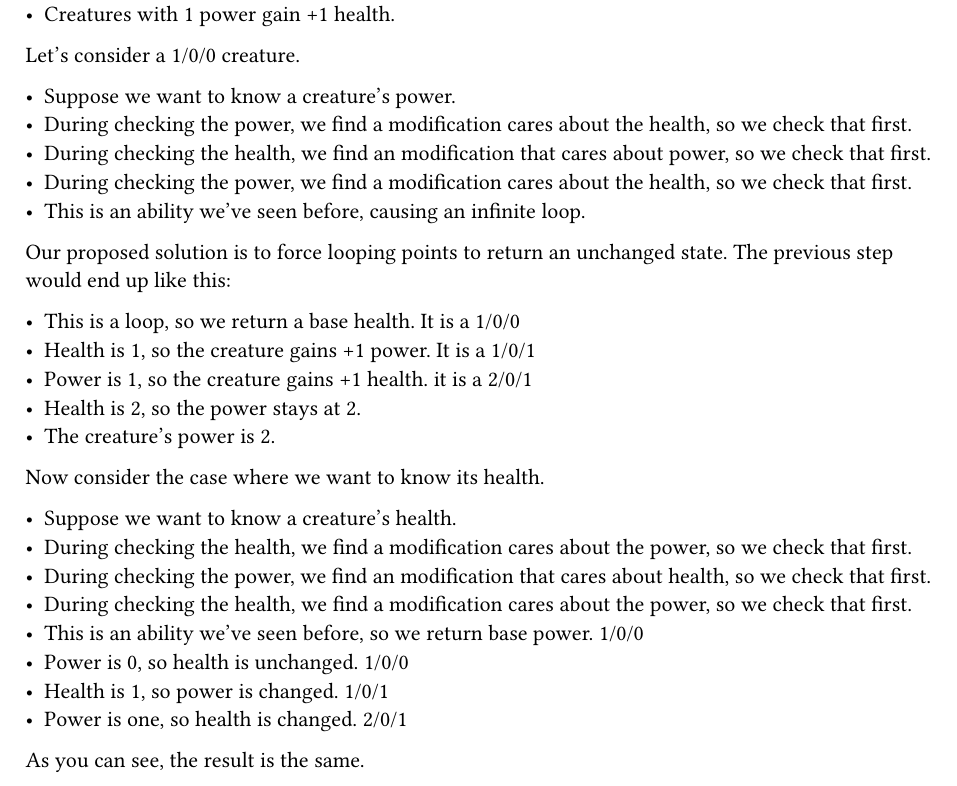
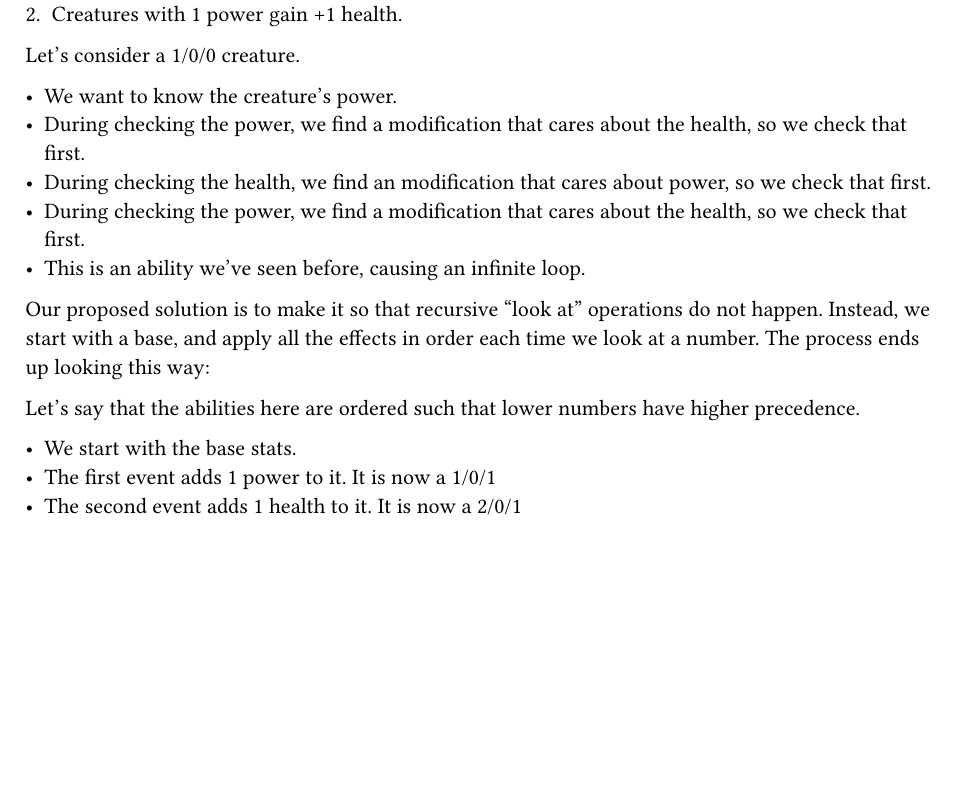
Before and after one commit to Hemolymph/bloodless-docs, a Typst document (unstable/PassiveEverything.typ): part of the page, cut so that both start at the same text, the shorter picture padded with empty space. Compiled offline with Typst 0.15.

Commit message:
Document looping in Passieve Everything

```diff
--- a/unstable/PassiveEverything.typ
+++ b/unstable/PassiveEverything.typ
@@ -15,29 +15,16 @@ The main problem with passive modifications is infinite loops. Consider the foll
 
 Let's consider a 1/0/0 creature.
 
-- Suppose we want to know a creature's power.
-- During checking the power, we find a modification cares about the health, so we check that first.
+- We want to know the creature's power.
+- During checking the power, we find a modification that cares about the health, so we check that first.
 - During checking the health, we find an modification that cares about power, so we check that first.
-- During checking the power, we find a modification cares about the health, so we check that first.
+- During checking the power, we find a modification that cares about the health, so we check that first.
 - This is an ability we've seen before, causing an infinite loop.
 
-Our proposed solution is to force looping points to return an unchanged state. The previous step would end up like this:
+Our proposed solution is to make it so that recursive "look at" operations do not happen. Instead, we start with a base, and apply all the effects in order each time we look at a number. The process ends up looking this way:
 
-- This is a loop, so we return a base health. It is a 1/0/0
-- Health is 1, so the creature gains +1 power. It is a 1/0/1
-- Power is 1, so the creature gains +1 health. it is a 2/0/1
-- Health is 2, so the power stays at 2.
-- The creature's power is 2.
+Let's say that the abilities here are ordered such that lower numbers have higher precedence.
 
-Now consider the case where we want to know its health.
-
-- Suppose we want to know a creature's health.
-- During checking the health, we find a modification cares about the power, so we check that first.
-- During checking the power, we find an modification that cares about health, so we check that first.
-- During checking the health, we find a modification cares about the power, so we check that first.
-- This is an ability we've seen before, so we return base power. 1/0/0
-- Power is 0, so health is unchanged. 1/0/0
-- Health is 1, so power is changed. 1/0/1
-- Power is one, so health is changed. 2/0/1
-
-As you can see, the result is the same.
+- We start with the base stats.
+- The first event adds 1 power to it. It is now a 1/0/1
+- The second event adds 1 health to it. It is now a 2/0/1
```
Also changed, not shown: unstable/PassiveEverything.typ (4 more changed lines).
